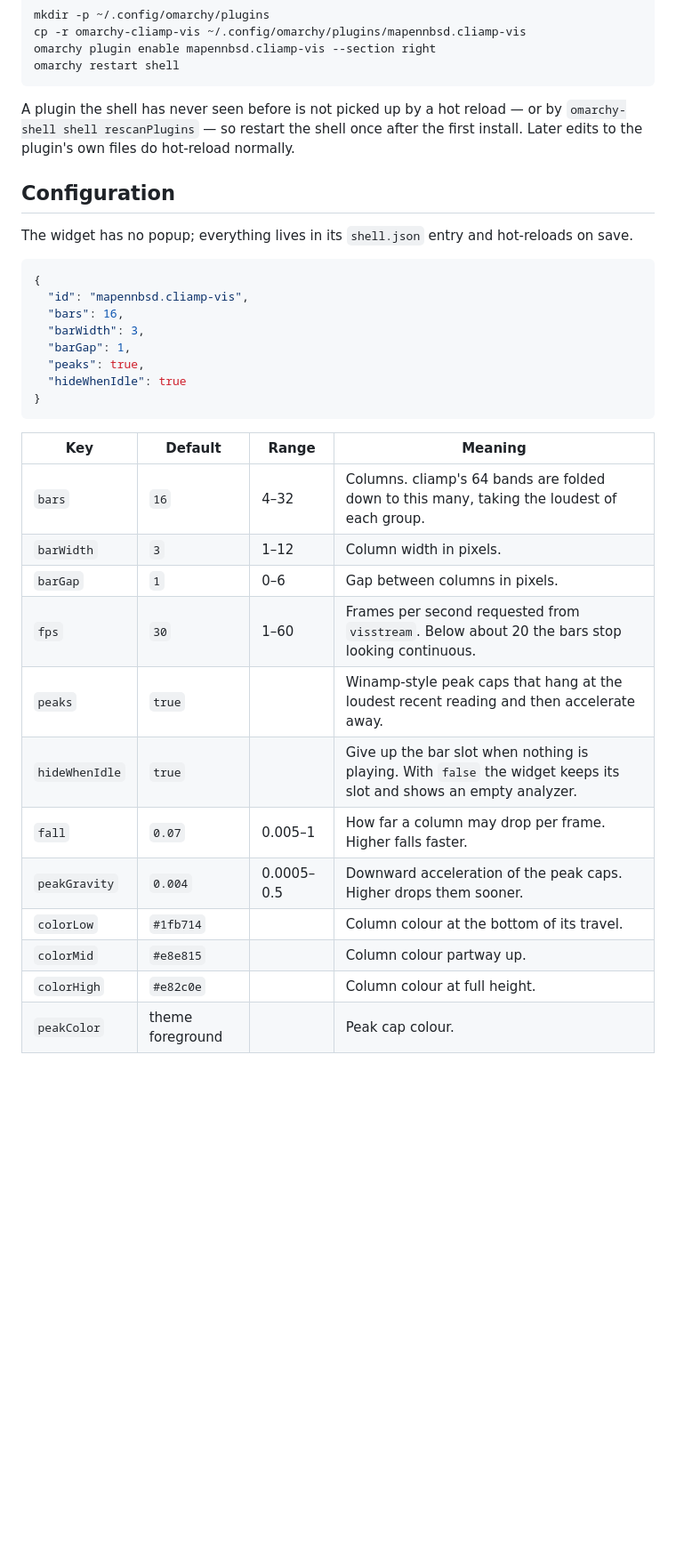
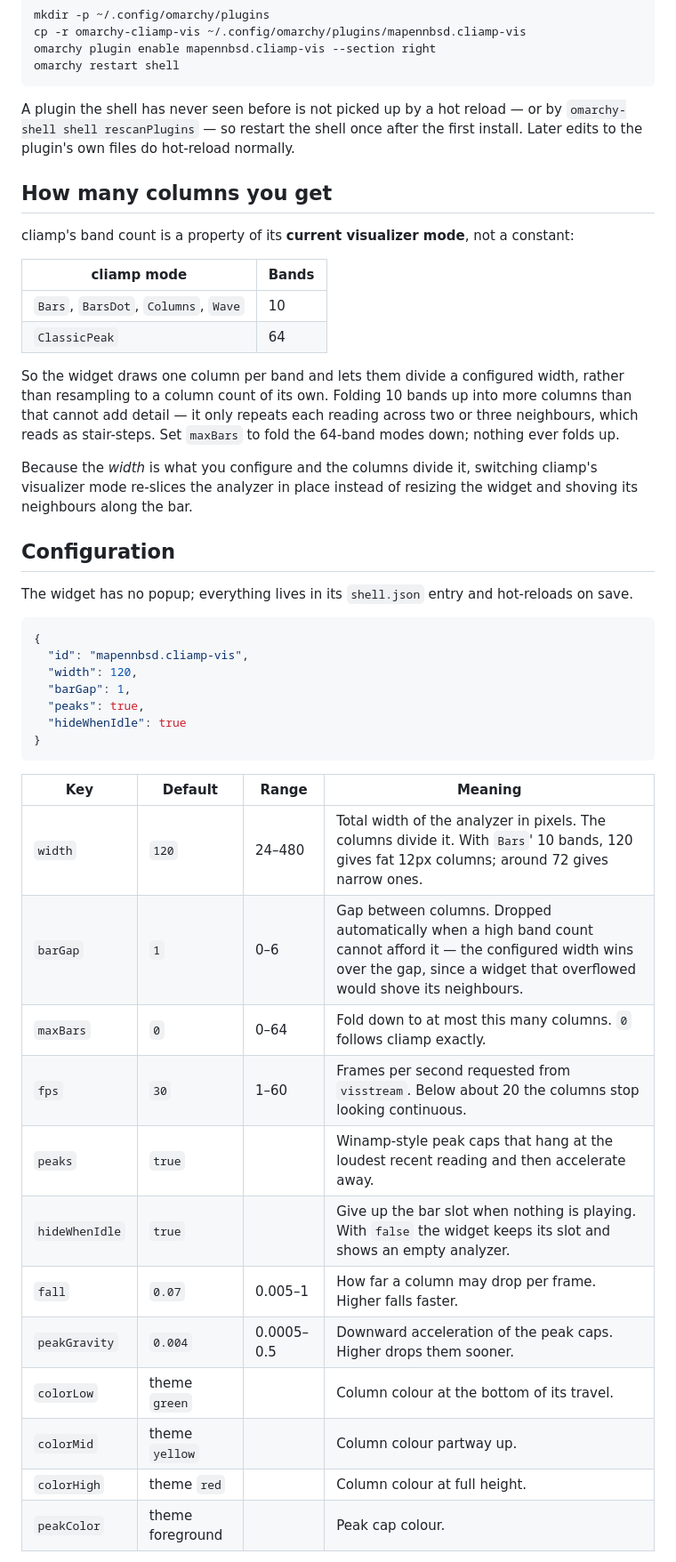
Before and after one commit to mapennbsd/omarchy-cliamp-vis, a Markdown page: README.md, the part around one of its changes. Shown at 89% size. Drawn GitHub-style; blank space fills up the shorter version.

````diff
--- a/README.md
+++ b/README.md
@@ -43,6 +43,24 @@ A plugin the shell has never seen before is not picked up by a hot reload — or
 `omarchy-shell shell rescanPlugins` — so restart the shell once after the first install. Later
 edits to the plugin's own files do hot-reload normally.
 
+## How many columns you get
+
+cliamp's band count is a property of its **current visualizer mode**, not a constant:
+
+| cliamp mode | Bands |
+|-------------|-------|
+| `Bars`, `BarsDot`, `Columns`, `Wave` | 10 |
+| `ClassicPeak` | 64 |
+
+So the widget draws one column per band and lets them divide a configured width, rather than
+resampling to a column count of its own. Folding 10 bands up into more columns than that cannot
+add detail — it only repeats each reading across two or three neighbours, which reads as
+stair-steps. Set `maxBars` to fold the 64-band modes down; nothing ever folds up.
+
+Because the *width* is what you configure and the columns divide it, switching cliamp's visualizer
+mode re-slices the analyzer in place instead of resizing the widget and shoving its neighbours
+along the bar.
+
 ## Configuration
 
 The widget has no popup; everything lives in its `shell.json` entry and hot-reloads on save.
@@ -50,8 +68,7 @@ The widget has no popup; everything lives in its `shell.json` entry and hot-relo
 ```json
 {
   "id": "mapennbsd.cliamp-vis",
-  "bars": 16,
-  "barWidth": 3,
+  "width": 120,
   "barGap": 1,
   "peaks": true,
   "hideWhenIdle": true
@@ -60,16 +77,16 @@ The widget has no popup; everything lives in its `shell.json` entry and hot-relo
 
 | Key | Default | Range | Meaning |
 |-----|---------|-------|---------|
-| `bars` | `16` | 4–32 | Columns. cliamp's 64 bands are folded down to this many, taking the loudest of each group. |
-| `barWidth` | `3` | 1–12 | Column width in pixels. |
-| `barGap` | `1` | 0–6 | Gap between columns in pixels. |
-| `fps` | `30` | 1–60 | Frames per second requested from `visstream`. Below about 20 the bars stop looking continuous. |
+| `width` | `120` | 24–480 | Total width of the analyzer in pixels. The columns divide it. With `Bars`' 10 bands, 120 gives fat 12px columns; around 72 gives narrow ones. |
+| `barGap` | `1` | 0–6 | Gap between columns. Dropped automatically when a high band count cannot afford it — the configured width wins over the gap, since a widget that overflowed would shove its neighbours. |
+| `maxBars` | `0` | 0–64 | Fold down to at most this many columns. `0` follows cliamp exactly. |
+| `fps` | `30` | 1–60 | Frames per second requested from `visstream`. Below about 20 the columns stop looking continuous. |
 | `peaks` | `true` | | Winamp-style peak caps that hang at the loudest recent reading and then accelerate away. |
 | `hideWhenIdle` | `true` | | Give up the bar slot when nothing is playing. With `false` the widget keeps its slot and shows an empty analyzer. |
 | `fall` | `0.07` | 0.005–1 | How far a column may drop per frame. Higher falls faster. |
 | `peakGravity` | `0.004` | 0.0005–0.5 | Downward acceleration of the peak caps. Higher drops them sooner. |
-| `colorLow` | `#1fb714` | | Column colour at the bottom of its travel. |
-| `colorMid` | `#e8e815` | | Column colour partway up. |
-| `colorHigh` | `#e82c0e` | | Column colour at full height. |
+| `colorLow` | theme `green` | | Column colour at the bottom of its travel. |
+| `colorMid` | theme `yellow` | | Column colour partway up. |
+| `colorHigh` | theme `red` | | Column colour at full height. |
 | `peakColor` | theme foreground | | Peak cap colour. |
 
````
Also changed, not shown: other parts of README.md (+22 -3 lines), preview.png, 4 other files.
